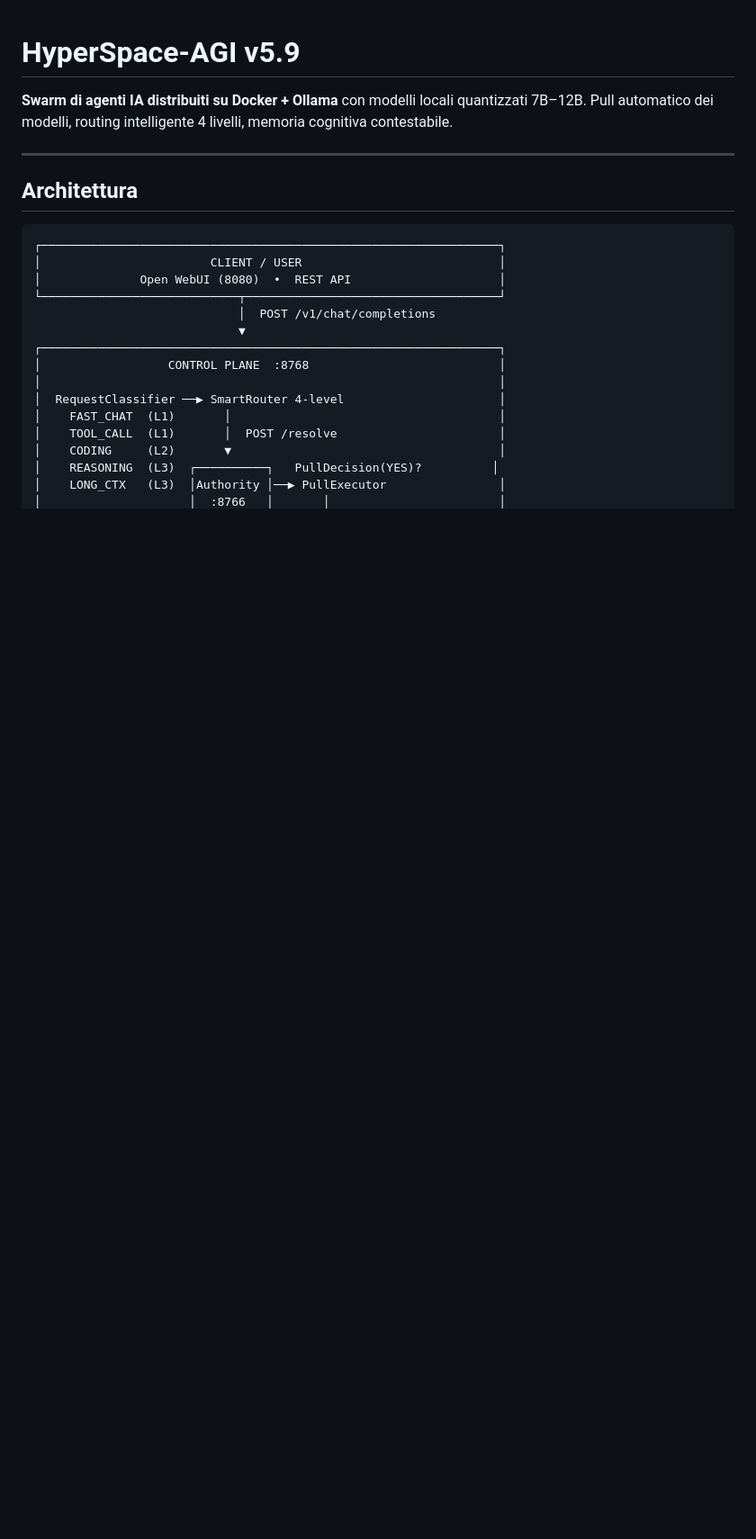
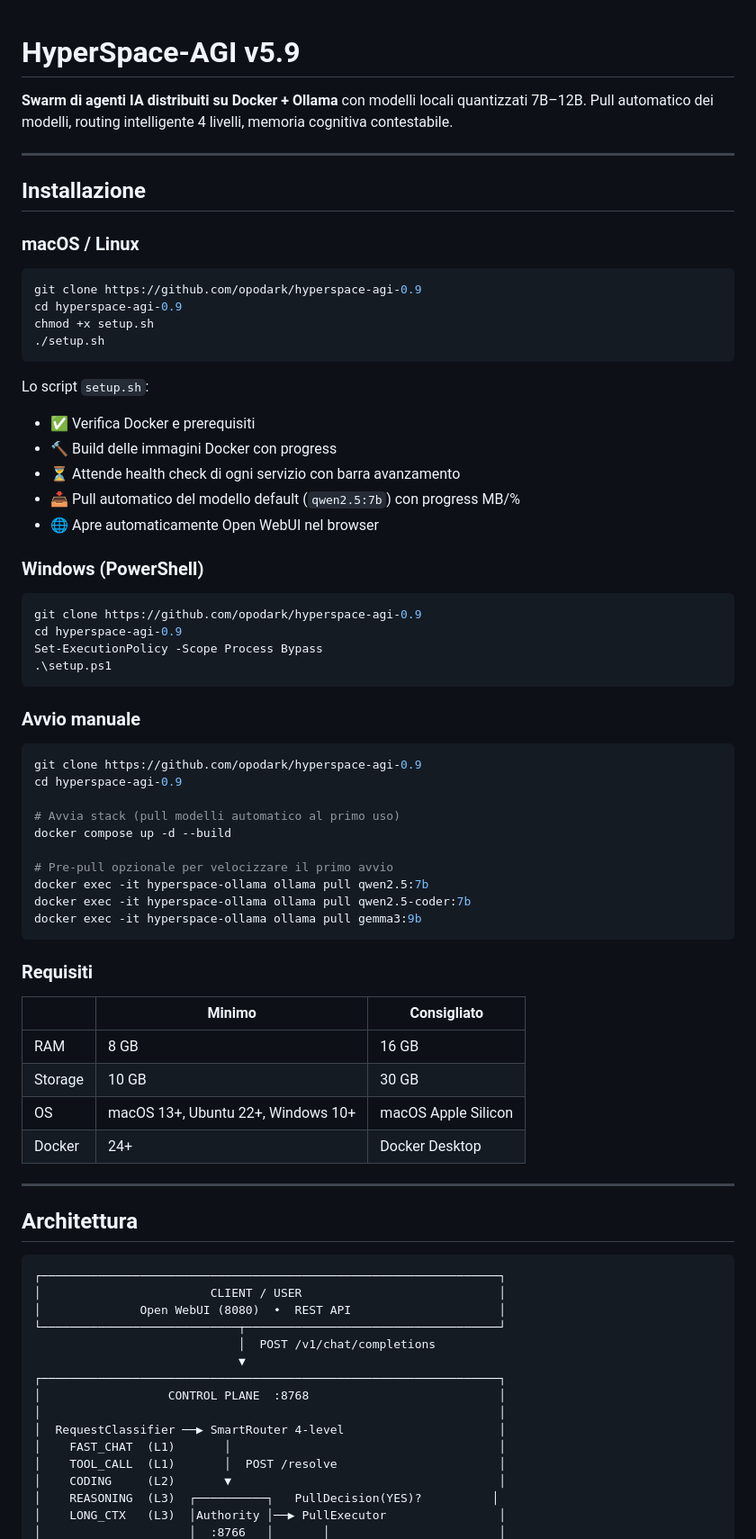
Before and after one commit to opodark/hyperspace-agi-0.9, a Markdown page: README.md, the part around one of its changes. Shown at 90% size. Rendered like a GitHub page; blank space fills up the shorter version.

Commit message:
docs: aggiorna README con script installazione + fix nomi modelli Ollama

````diff
--- a/README.md
+++ b/README.md
@@ -2,6 +2,59 @@
 
 **Swarm di agenti IA distribuiti su Docker + Ollama** con modelli locali quantizzati 7B–12B.
 Pull automatico dei modelli, routing intelligente 4 livelli, memoria cognitiva contestabile.
+
+---
+
+## Installazione
+
+### macOS / Linux
+
+```bash
+git clone https://github.com/opodark/hyperspace-agi-0.9
+cd hyperspace-agi-0.9
+chmod +x setup.sh
+./setup.sh
+```
+
+Lo script `setup.sh`:
+- ✅ Verifica Docker e prerequisiti
+- 🔨 Build delle immagini Docker con progress
+- ⏳ Attende health check di ogni servizio con barra avanzamento
+- 📥 Pull automatico del modello default (`qwen2.5:7b`) con progress MB/%
+- 🌐 Apre automaticamente Open WebUI nel browser
+
+### Windows (PowerShell)
+
+```powershell
+git clone https://github.com/opodark/hyperspace-agi-0.9
+cd hyperspace-agi-0.9
+Set-ExecutionPolicy -Scope Process Bypass
+.\setup.ps1
+```
+
+### Avvio manuale
+
+```bash
+git clone https://github.com/opodark/hyperspace-agi-0.9
+cd hyperspace-agi-0.9
+
+# Avvia stack (pull modelli automatico al primo uso)
+docker compose up -d --build
+
+# Pre-pull opzionale per velocizzare il primo avvio
+docker exec -it hyperspace-ollama ollama pull qwen2.5:7b
+docker exec -it hyperspace-ollama ollama pull qwen2.5-coder:7b
+docker exec -it hyperspace-ollama ollama pull gemma3:9b
+```
+
+### Requisiti
+
+| | Minimo | Consigliato |
+|---|---|---|
+| RAM | 8 GB | 16 GB |
+| Storage | 10 GB | 30 GB |
+| OS | macOS 13+, Ubuntu 22+, Windows 10+ | macOS Apple Silicon |
+| Docker | 24+ | Docker Desktop |
 
 ---
 
````
Also changed, not shown: other parts of README.md (+15 -32 lines).
